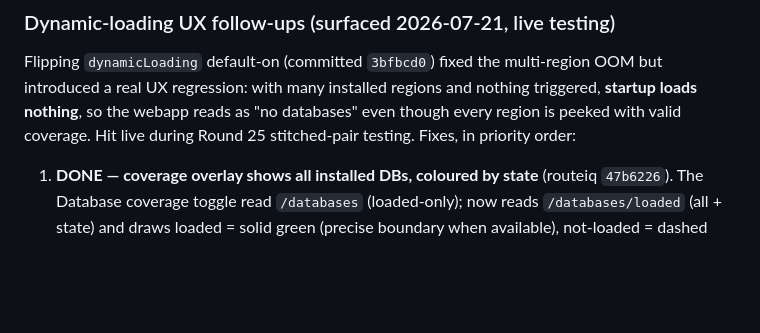
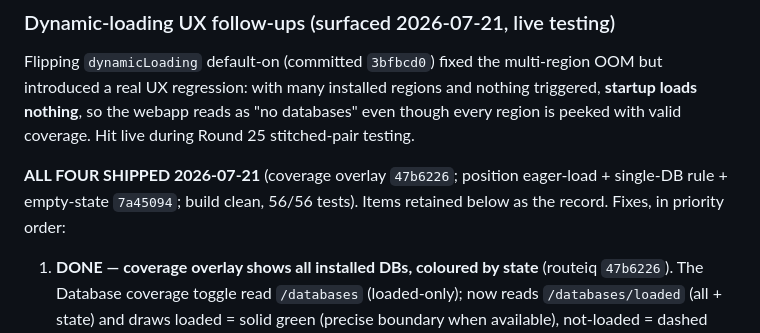
Before and after one commit to marcelrv/signalk-routeiq, a Markdown page: ROUTEIQ_NEXT_PHASES.md, the part around the change. Rendered like a GitHub page; blank space fills up the shorter version.

Commit message:
Mark dynamic-loading UX follow-ups shipped (47b6226, 7a45094)
Signed-off-by: Marcel Verpaalen <marcel@verpaalen.com>

```diff
--- a/ROUTEIQ_NEXT_PHASES.md
+++ b/ROUTEIQ_NEXT_PHASES.md
@@ -47,8 +47,11 @@ Flipping `dynamicLoading` default-on (committed `3bfbcd0`) fixed the
 multi-region OOM but introduced a real UX regression: with many installed
 regions and nothing triggered, **startup loads nothing**, so the webapp
 reads as "no databases" even though every region is peeked with valid
-coverage. Hit live during Round 25 stitched-pair testing. Fixes, in
-priority order:
+coverage. Hit live during Round 25 stitched-pair testing.
+
+**ALL FOUR SHIPPED 2026-07-21** (coverage overlay `47b6226`; position
+eager-load + single-DB rule + empty-state `7a45094`; build clean, 56/56
+tests). Items retained below as the record. Fixes, in priority order:
 
 1. **DONE — coverage overlay shows all installed DBs, coloured by state**
    (routeiq `47b6226`). The Database coverage toggle read `/databases`
```
